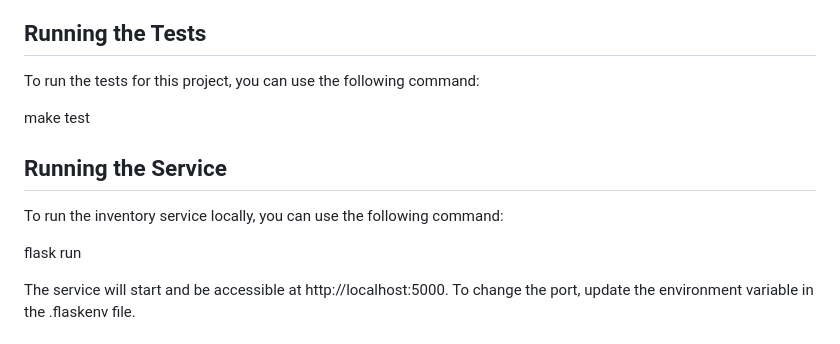
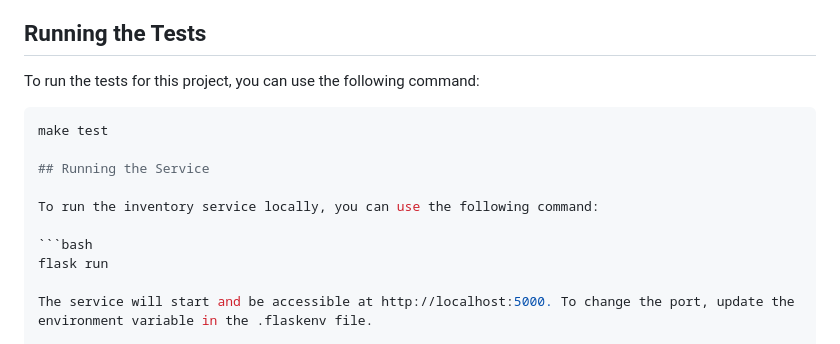
Before and after one commit to CSCI-GA-2820-SU24-001/inventory, a Markdown page: README.md, the part around the change. GitHub-like rendering.

````diff
--- a/README.md
+++ b/README.md
@@ -69,12 +69,14 @@ The inventory service provides the following API endpoints:
 
 To run the tests for this project, you can use the following command:
 
+```bash
 make test
 
 ## Running the Service
 
 To run the inventory service locally, you can use the following command:
 
+```bash
 flask run
 
 The service will start and be accessible at http://localhost:5000. To change the port, update the environment variable in the .flaskenv file.
````
